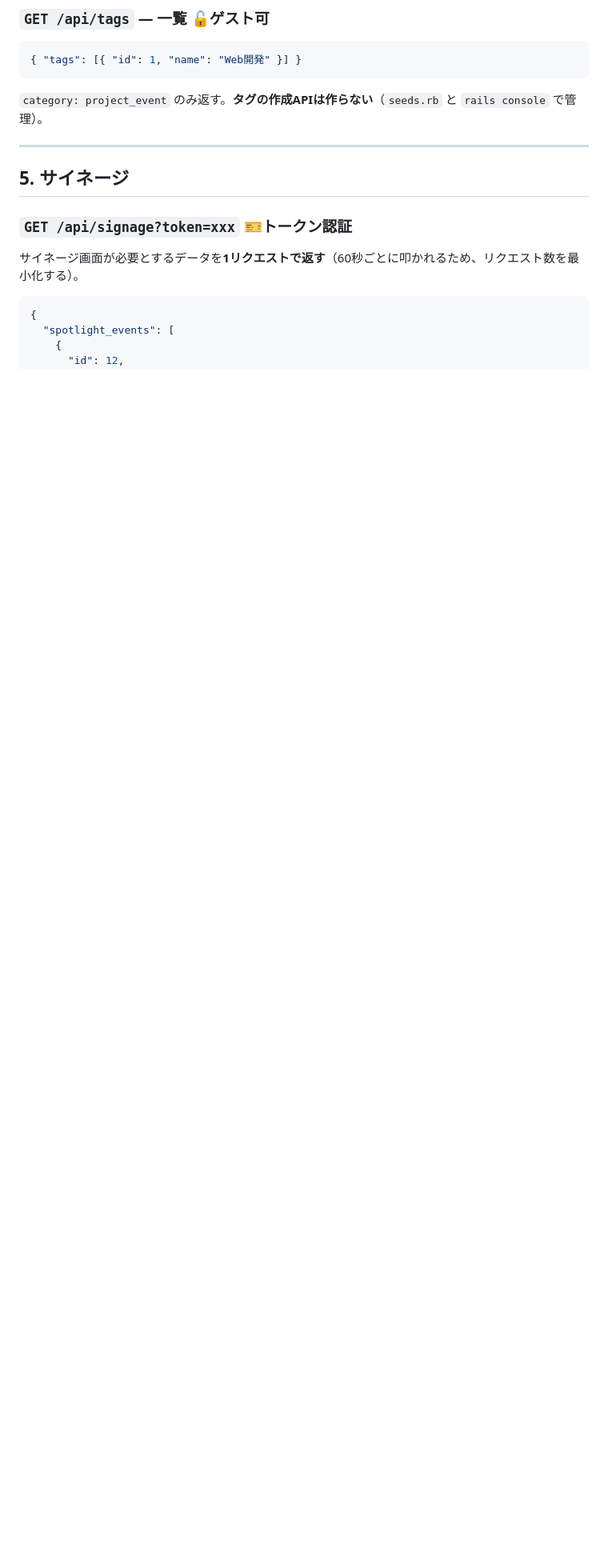
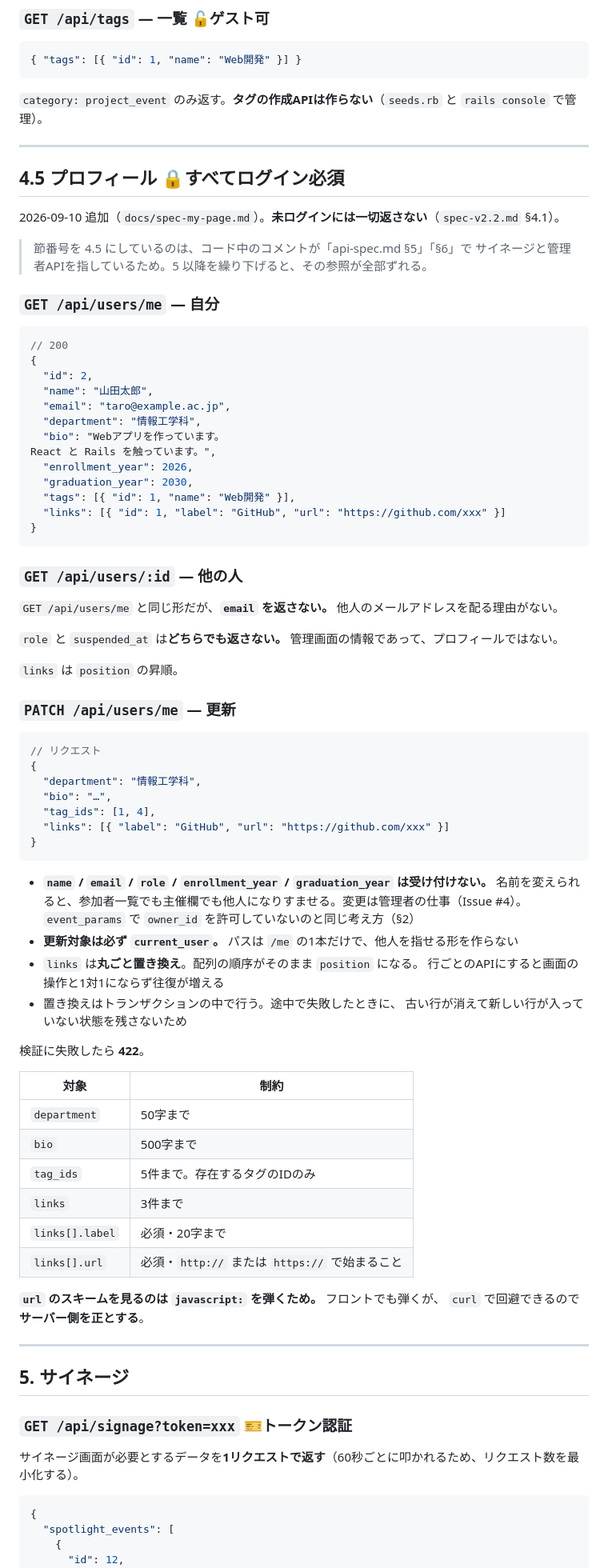
Before and after one commit to Rengemaru/CircleBoard, a Markdown page: docs/api-spec.md, the part around one of its changes. Shown at 80% size. Rendered like a GitHub page; blank space fills up the shorter version.

Commit message:
docs: プロフィールのAPIを api-spec.md に足す
GET /api/users/me、GET /api/users/:id、PATCH /api/users/me の3本と、
認可の早見表への追記。

節番号を 4.5 にしたのは、コード中のコメントが「api-spec.md §5」「§6」で
サイネージと管理者APIを指しているため。5 以降を繰り下げると参照が全部ずれる。

Issue #161

Co-Authored-By: Claude Opus 5 <noreply@anthropic.com>
Claude-Session: https://claude.ai/code/session_015jUYJBcds1YKRTapMGjv1X

````diff
--- a/docs/api-spec.md
+++ b/docs/api-spec.md
@@ -249,6 +249,76 @@ enum の整数（0:recruiting 1:in_progress 2:completed）がそのままこの
 ```
 
 `category: project_event` のみ返す。**タグの作成APIは作らない**（`seeds.rb` と `rails console` で管理）。
+
+---
+
+## 4.5 プロフィール 🔒すべてログイン必須
+
+2026-09-10 追加（`docs/spec-my-page.md`）。**未ログインには一切返さない**（`spec-v2.2.md` §4.1）。
+
+> 節番号を 4.5 にしているのは、コード中のコメントが「api-spec.md §5」「§6」で
+> サイネージと管理者APIを指しているため。5 以降を繰り下げると、その参照が全部ずれる。
+
+### `GET /api/users/me` — 自分
+
+```json
+// 200
+{
+  "id": 2,
+  "name": "山田太郎",
+  "email": "taro@example.ac.jp",
+  "department": "情報工学科",
+  "bio": "Webアプリを作っています。
+React と Rails を触っています。",
+  "enrollment_year": 2026,
+  "graduation_year": 2030,
+  "tags": [{ "id": 1, "name": "Web開発" }],
+  "links": [{ "id": 1, "label": "GitHub", "url": "https://github.com/xxx" }]
+}
+```
+
+### `GET /api/users/:id` — 他の人
+
+`GET /api/users/me` と同じ形だが、**`email` を返さない。** 他人のメールアドレスを配る理由がない。
+
+`role` と `suspended_at` は**どちらでも返さない。** 管理画面の情報であって、プロフィールではない。
+
+`links` は `position` の昇順。
+
+### `PATCH /api/users/me` — 更新
+
+```json
+// リクエスト
+{
+  "department": "情報工学科",
+  "bio": "…",
+  "tag_ids": [1, 4],
+  "links": [{ "label": "GitHub", "url": "https://github.com/xxx" }]
+}
+```
+
+- **`name` / `email` / `role` / `enrollment_year` / `graduation_year` は受け付けない。**
+  名前を変えられると、参加者一覧でも主催欄でも他人になりすませる。変更は管理者の仕事（Issue #4）。
+  `event_params` で `owner_id` を許可していないのと同じ考え方（§2）
+- **更新対象は必ず `current_user`。** パスは `/me` の1本だけで、他人を指せる形を作らない
+- `links` は**丸ごと置き換え**。配列の順序がそのまま `position` になる。
+  行ごとのAPIにすると画面の操作と1対1にならず往復が増える
+- 置き換えはトランザクションの中で行う。途中で失敗したときに、
+  古い行が消えて新しい行が入っていない状態を残さないため
+
+検証に失敗したら **422**。
+
+| 対象 | 制約 |
+|---|---|
+| `department` | 50字まで |
+| `bio` | 500字まで |
+| `tag_ids` | 5件まで。存在するタグのIDのみ |
+| `links` | 3件まで |
+| `links[].label` | 必須・20字まで |
+| `links[].url` | 必須・`http://` または `https://` で始まること |
+
+**`url` のスキームを見るのは `javascript:` を弾くため。** フロントでも弾くが、
+`curl` で回避できるので**サーバー側を正とする**。
 
 ---
 
````
Also changed, not shown: other parts of docs/api-spec.md (+3 -0 lines).
